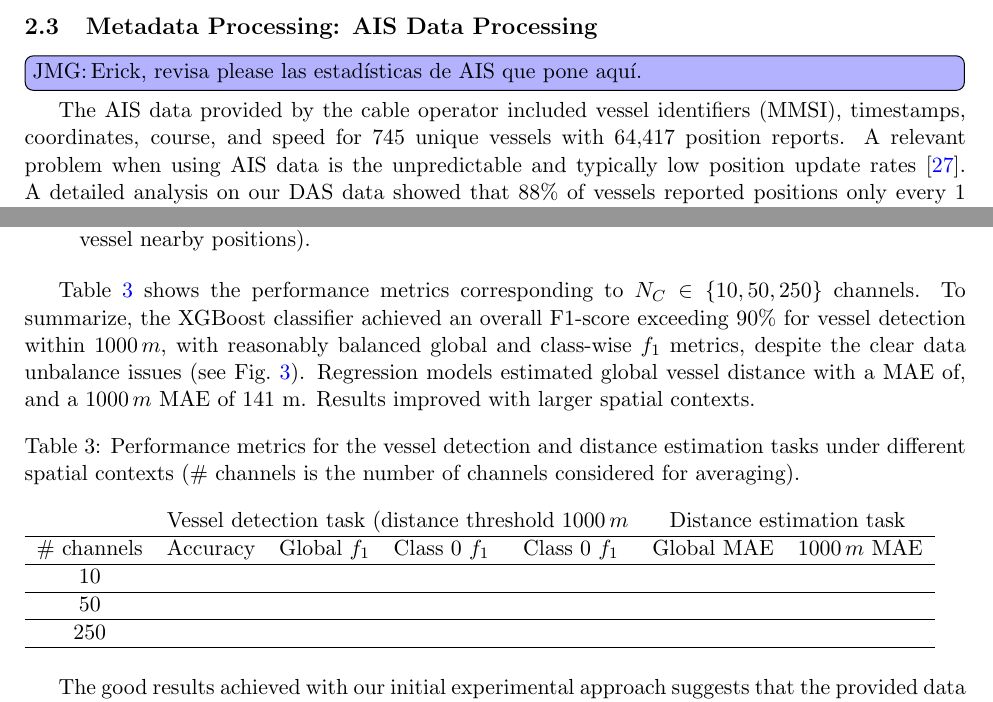
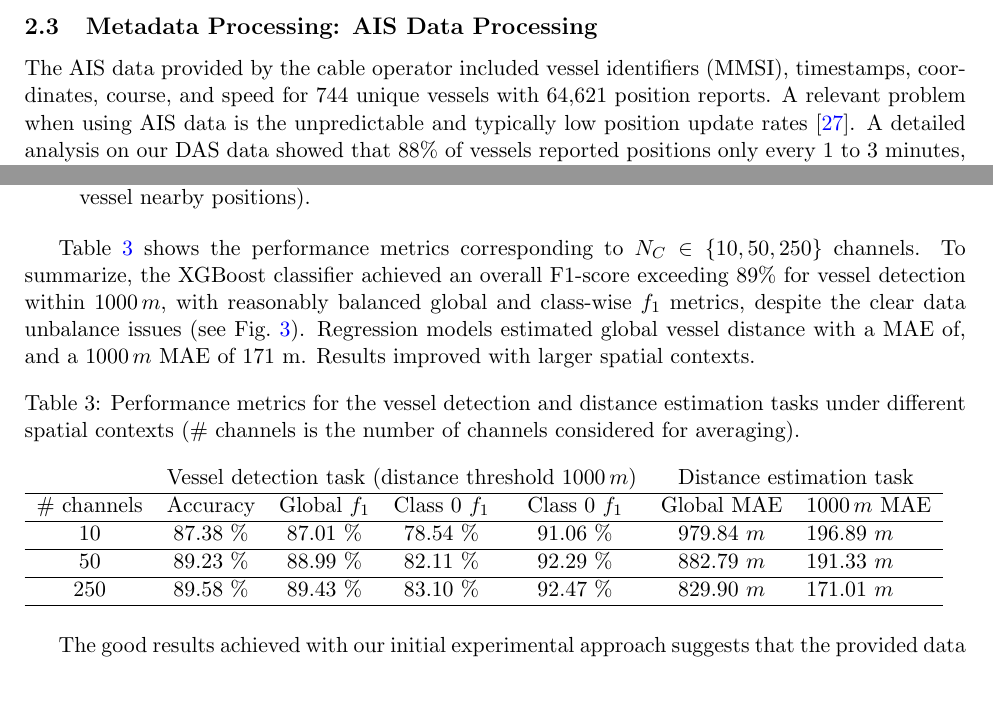
Before and after one commit to JaviMaciasG/2025-Paper-Marlinks-NS-dataset, a LaTeX paper (original/paper.tex, which reads original/table-performance.tex): two parts of pages 5 and 11 of 15, joined at a grey line, cut so that both start at the same text. Compiled offline with pdfLaTeX.

Commit message:
Filled performance table

```diff
--- a/original/paper.tex
+++ b/original/paper.tex
@@ -200,9 +200,7 @@ Figs.~\ref{fig:energy-dt-map}.a+b and~\ref{fig:strain-silence}.a+b show two exam
 \subsection{Metadata Processing: AIS Data Processing}
 \label{sec:ais-data-processing}
 
-\todojmg{Erick, revisa please las estadísticas de AIS que pone aquí.}
-
-The AIS data provided by the cable operator included vessel identifiers (MMSI), timestamps, coordinates, course, and speed for 745 unique vessels with 64,417 position reports. A relevant problem when using AIS data is the unpredictable and typically low position update rates~\cite{emmens2021promisesAIS}. A detailed analysis on our DAS data showed that $88\%$ of vessels reported positions only every 1 to 3 minutes, which may imply a significant positional uncertainty. To overcome this issue, we applied a linear interpolation between consecutive reported positions at $1\,Hz$ position update rate. %, discarding trajectories with gaps exceeding $60$ minutes.
+The AIS data provided by the cable operator included vessel identifiers (MMSI), timestamps, coordinates, course, and speed for 744 unique vessels with 64,621 position reports. A relevant problem when using AIS data is the unpredictable and typically low position update rates~\cite{emmens2021promisesAIS}. A detailed analysis on our DAS data showed that $88\%$ of vessels reported positions only every 1 to 3 minutes, which may imply a significant positional uncertainty. To overcome this issue, we applied a linear interpolation between consecutive reported positions at $1\,Hz$ position update rate. %, discarding trajectories with gaps exceeding $60$ minutes.
 We did not have the possibility of a direct quantitative validation on the precision of this simple interpolation approach (provided AIS data was the only available source of vessel positioning), but the good results obtained (see Section~\ref{sec:technical validation}) served us a kind of ``indirect validation'', so that we did not require to apply more sophisticated interpolation methods~\cite{guo2021improved}.
 
 After the interpolation process, we had over $1,200,000$ AIS position entries, which we further enriched with web-scrapped additional AIS metadata (namely, vessel type, length and beam) that can be useful in further studies or AI/ML tasks requiring information related to vessel type and size.
@@ -368,7 +366,7 @@ Our experimental approach is based on a rigorous $k$-fold cross validation strat
   \item For the distance estimation task: Global Mean Absolute Error (MAE) defined without restrictions, and $1000\,m MAE$, defined for vessel distances below $1000\,m$ (to assess precision in vessel nearby positions).
 \end{itemize}
 
-Table~\ref{tab:performance} shows the performance metrics corresponding to $N_C \in \lbrace 10, 50, 250 \rbrace$ channels. To summarize, the XGBoost classifier achieved an overall F1-score exceeding 90\% for vessel detection within $1000\,m$, with reasonably balanced global and class-wise $f_1$ metrics, despite the clear data unbalance issues (see Fig.~\ref{fig:data-balance}). Regression models estimated global vessel distance with a MAE of, and a $1000\,m$ MAE of 141~m. Results improved with larger spatial contexts.
+Table~\ref{tab:performance} shows the performance metrics corresponding to $N_C \in \lbrace 10, 50, 250 \rbrace$ channels. To summarize, the XGBoost classifier achieved an overall F1-score exceeding 89\% for vessel detection within $1000\,m$, with reasonably balanced global and class-wise $f_1$ metrics, despite the clear data unbalance issues (see Fig.~\ref{fig:data-balance}). Regression models estimated global vessel distance with a MAE of, and a $1000\,m$ MAE of 171~m. Results improved with larger spatial contexts.
 
 \input{table-performance.tex}
 
--- a/original/table-performance.tex
+++ b/original/table-performance.tex
@@ -3,10 +3,10 @@
   \label{tab:performance}
   \begin{tabular}{ccccccl}
     % \cline{2-7}
-    & \multicolumn{4}{c}{Vessel detection task (distance threshold $1000\,m$} & \multicolumn{2}{c}{Distance estimation task} \\ \hline
-    \# channels & Accuracy     & Global $f_1$     & Class 0 $f_1$     & Class 0 $f_1$     & Global MAE           & $1000\,m$ MAE          \\ \hline
-    10          &              &                  &                   &                   &                      &                       \\ \hline
-    50          &              &                  &                   &                   &                      &                       \\ \hline
-    250         &              &                  &                   &                   &                      &                       \\ \hline
+    & \multicolumn{4}{c}{Vessel detection task (distance threshold $1000\,m$)} & \multicolumn{2}{c}{Distance estimation task} \\ \hline
+    \# channels & Accuracy     & Global $f_1$     & Class 0 $f_1$     & Class 0 $f_1$     & Global MAE           & $1000\,m$ MAE         \\ \hline
+    10          &87.38 \%              &87.01 \%                   &78.54 \%                    &91.06 \%                    &979.84 $m$                      &196.89 $m$                       \\ \hline
+    50          &89.23 \%               &88.99 \%                   &82.11 \%                    &92.29 \%                    &882.79 $m$                      &191.33 $m$                       \\ \hline
+    250         &89.58 \%               &89.43 \%                   &83.10 \%                    &92.47 \%                    &829.90 $m$                      &171.01 $m$                       \\ \hline
   \end{tabular}
 \end{table}
```
Also changed, not shown: original/paper.tex (2 more changed lines).
